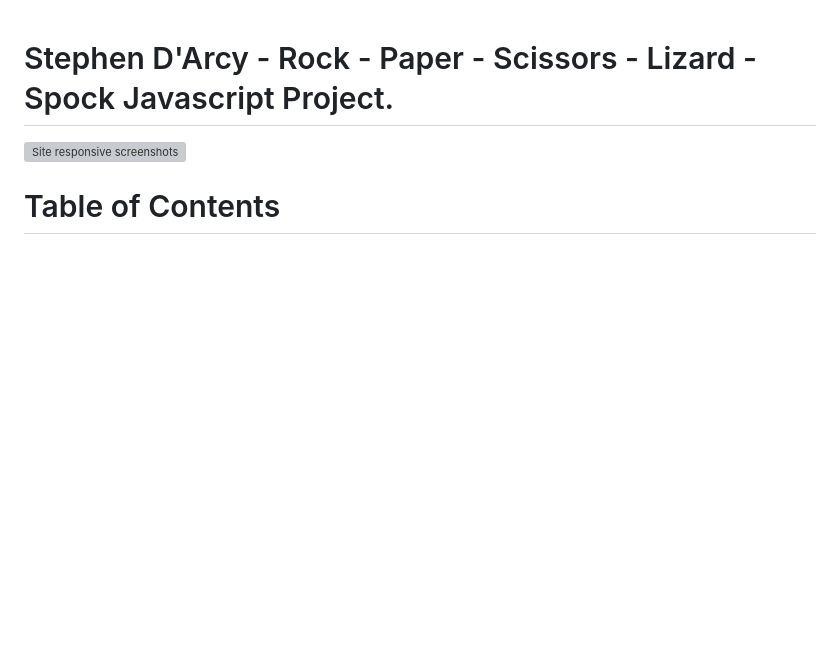
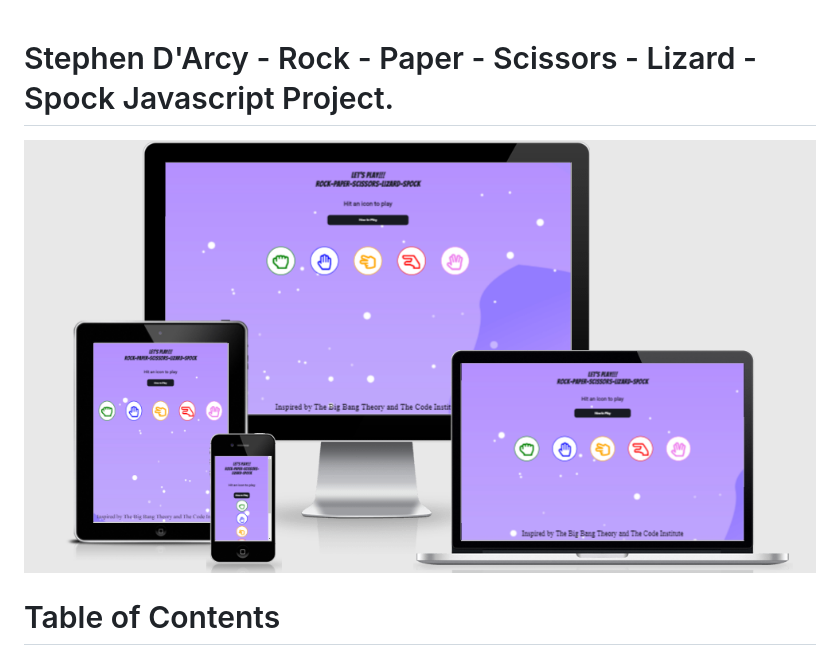
Before and after one commit to darco31/P2---JS-game, a Markdown page: README.md, the part around the change. GitHub-like rendering; pictures changed too: assets/images/responsive.PNG (added); blank space fills up the shorter version; grey boxes are pictures that could not be loaded.

Commit message:
Add image to READMEfile

```diff
--- a/README.md
+++ b/README.md
@@ -1,6 +1,6 @@
 # Stephen D'Arcy - Rock - Paper - Scissors - Lizard - Spock Javascript Project.
 
-![Site responsive screenshots](assets/images/readme_img.PNG)
+![Site responsive screenshots](assets/images/responsive.PNG)
 
 # Table of Contents
 1. [The Cupcake Factory](#The-Cupcake-Factory)
```
